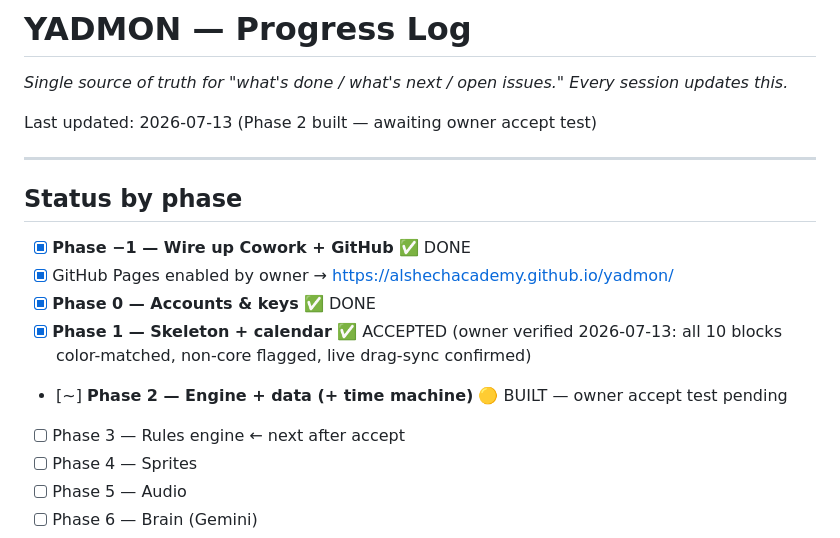
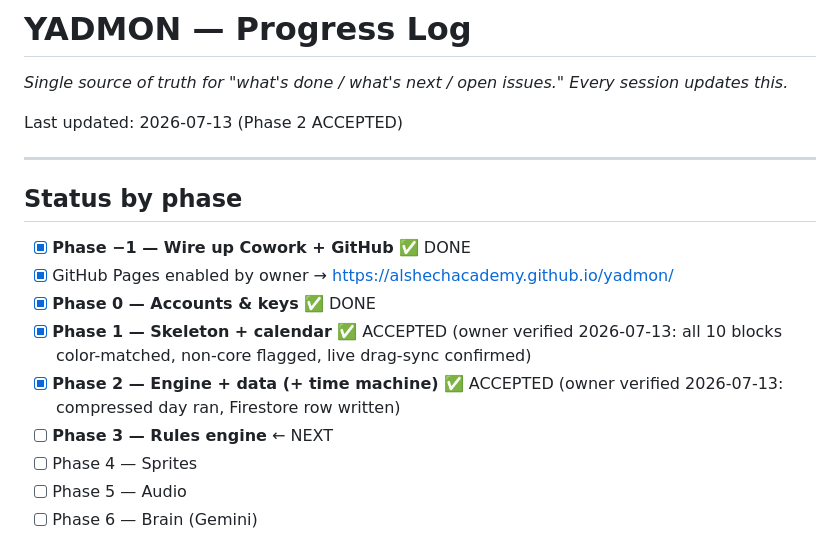
Before and after one commit to AlshechAcademy/yadmon, a Markdown page: PROGRESS.md, the part around the change. Drawn GitHub-style.

Commit message:
Phase 2 accepted by owner

```diff
--- a/PROGRESS.md
+++ b/PROGRESS.md
@@ -2,7 +2,7 @@
 
 _Single source of truth for "what's done / what's next / open issues." Every session updates this._
 
-Last updated: 2026-07-13 (Phase 2 built — awaiting owner accept test)
+Last updated: 2026-07-13 (Phase 2 ACCEPTED)
 
 ---
 
@@ -12,8 +12,8 @@ Last updated: 2026-07-13 (Phase 2 built — awaiting owner accept test)
 - [x] GitHub Pages enabled by owner → https://alshechacademy.github.io/yadmon/
 - [x] **Phase 0 — Accounts & keys** ✅ DONE
 - [x] **Phase 1 — Skeleton + calendar** ✅ ACCEPTED (owner verified 2026-07-13: all 10 blocks color-matched, non-core flagged, live drag-sync confirmed)
-- [~] **Phase 2 — Engine + data (+ time machine)** 🟡 BUILT — owner accept test pending
-- [ ] Phase 3 — Rules engine ← next after accept
+- [x] **Phase 2 — Engine + data (+ time machine)** ✅ ACCEPTED (owner verified 2026-07-13: compressed day ran, Firestore row written)
+- [ ] **Phase 3 — Rules engine** ← NEXT
 - [ ] Phase 4 — Sprites
 - [ ] Phase 5 — Audio
 - [ ] Phase 6 — Brain (Gemini)
```
